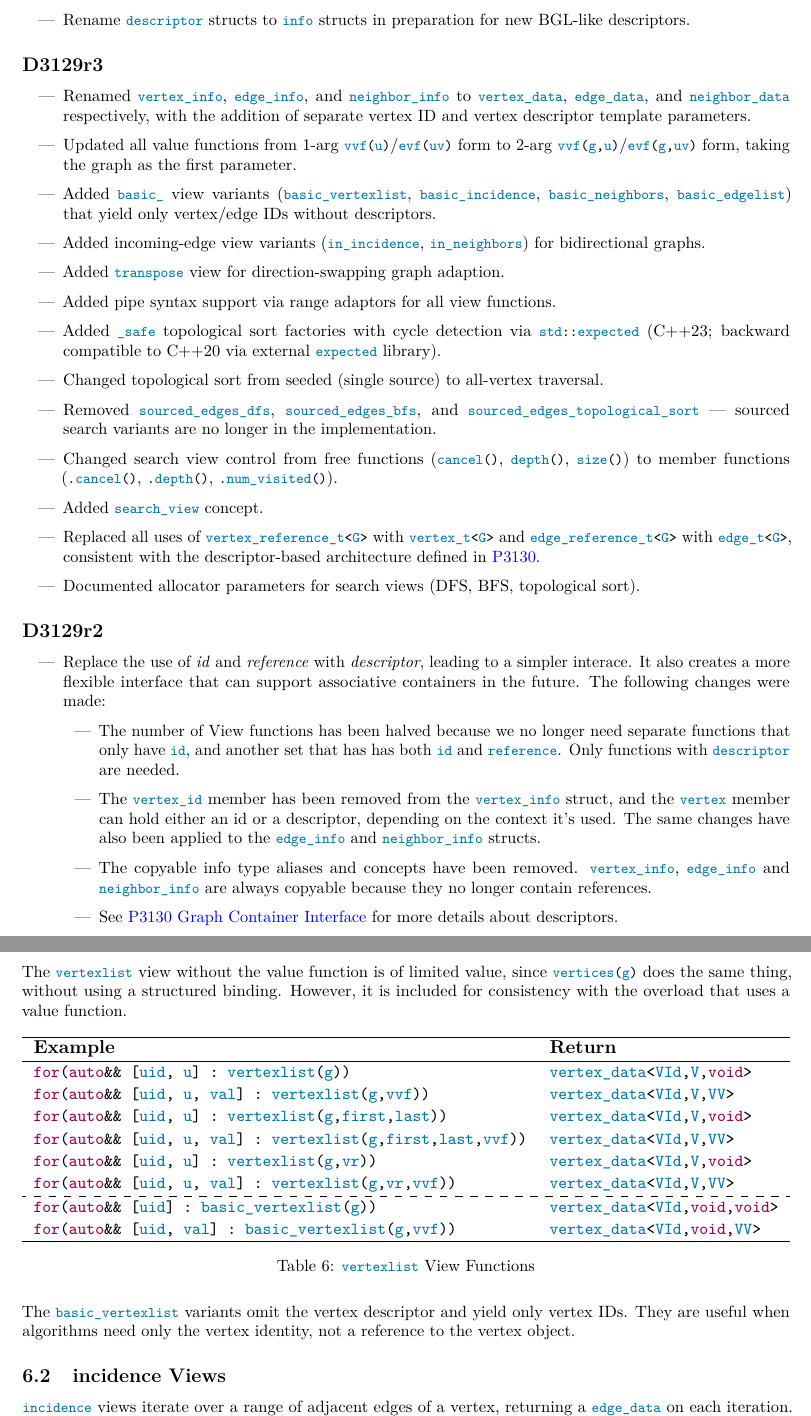
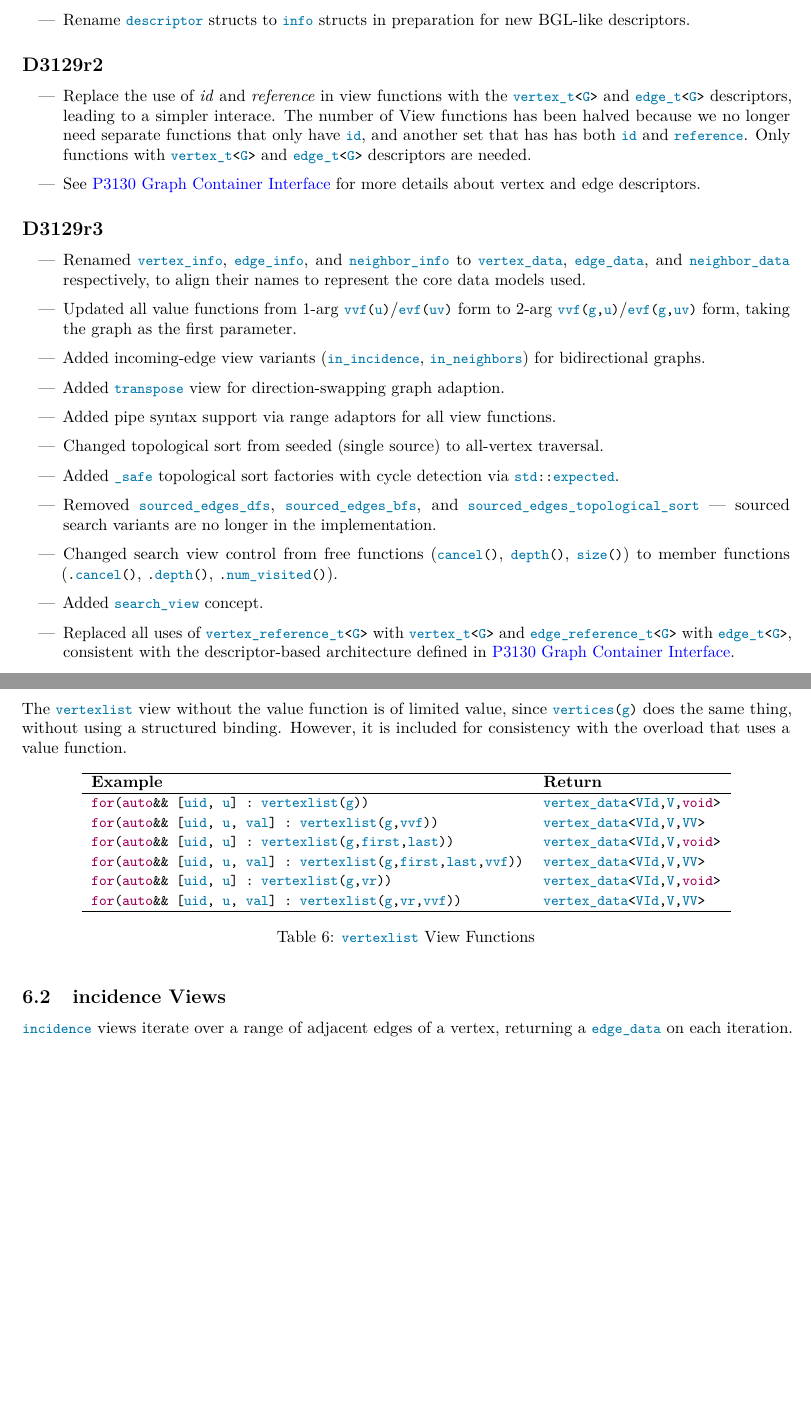
Before and after one commit to stdgraph/P1709, a LaTeX document (D3129_Views.tex, which reads D3129_Views/tex/revision.tex, D3129_Views/tex/views.tex): two parts of pages 3 and 7 of 13 before the commit and two parts of pages 3 and 7 of 12 after it, joined at a grey line, cut so that both start at the same text, the shorter picture padded with empty space. Compiled offline with pdfLaTeX.

Commit message:
Update D3129_Views to reflect the current state and recent changes in the views implementation.

```diff
--- a/D3129_Views/tex/revision.tex
+++ b/D3129_Views/tex/revision.tex
@@ -21,25 +21,32 @@
       \item Rename \tcode{descriptor} structs to \tcode{info} structs in preparation for new BGL-like descriptors.
 \end{itemize}
 
+\subsection*{\paperno r2}
+\begin{itemize}
+    \item Replace the use of \textit{id} and \textit{reference} in view functions with the
+          \tcode{vertex_t<G>} and \tcode{edge_t<G>} descriptors, leading to a simpler interace.
+          The number of View functions has been halved because we no longer need separate functions that
+          only have \tcode{id}, and another set that has has both \tcode{id} and \tcode{reference}. Only functions
+          with \tcode{vertex_t<G>} and \tcode{edge_t<G>} descriptors are needed.
+    \item See \href{https://www.wg21.link/P3130}{P3130 Graph Container Interface} for more details about
+          vertex and edge descriptors.
+\end{itemize}
+
 \subsection*{\paperno r3}
 \begin{itemize}
-    \item Renamed \tcode{vertex_info}, \tcode{edge_info}, and \tcode{neighbor_info} to
-          \tcode{vertex_data}, \tcode{edge_data}, and \tcode{neighbor_data} respectively,
-          with the addition of separate vertex ID and vertex descriptor template parameters.
+    \item Renamed \tcode{vertex_info}, \tcode{edge_info}, and \tcode{neighbor_info} to \tcode{vertex_data},
+          \tcode{edge_data}, and \tcode{neighbor_data} respectively, to align their names to represent
+          the core data models used.
     \item Updated all value functions from 1-arg \tcode{vvf(u)}/\tcode{evf(uv)} form to
           2-arg \tcode{vvf(g,u)}/\tcode{evf(g,uv)} form, taking the graph as the first
           parameter.
-    \item Added \tcode{basic\_} view variants (\tcode{basic\_vertexlist},
-          \tcode{basic\_incidence}, \tcode{basic\_neighbors}, \tcode{basic\_edgelist}) that
-          yield only vertex/edge IDs without descriptors.
     \item Added incoming-edge view variants (\tcode{in\_incidence},
           \tcode{in\_neighbors}) for bidirectional graphs.
     \item Added \tcode{transpose} view for direction-swapping graph adaption.
     \item Added pipe syntax support via range adaptors for all view functions.
+    \item Changed topological sort from seeded (single source) to all-vertex traversal.
     \item Added \tcode{\_safe} topological sort factories with cycle detection
-          via \tcode{std::expected} (C++23; backward compatible to C++20 via external
-          \tcode{expected} library).
-    \item Changed topological sort from seeded (single source) to all-vertex traversal.
+          via \tcode{std::expected}.
     \item Removed \tcode{sourced\_edges\_dfs}, \tcode{sourced\_edges\_bfs}, and
           \tcode{sourced\_edges\_topological\_sort} --- sourced search variants are no longer
           in the implementation.
@@ -49,25 +56,5 @@
     \item Added \tcode{search\_view} concept.
     \item Replaced all uses of \tcode{vertex\_reference\_t<G>} with \tcode{vertex\_t<G>}
           and \tcode{edge\_reference\_t<G>} with \tcode{edge\_t<G>}, consistent with the
-          descriptor-based architecture defined in \href{https://www.wg21.link/P3130}{P3130}.
-    \item Documented allocator parameters for search views (DFS, BFS, topological sort).
+          descriptor-based architecture defined in \href{https://www.wg21.link/P3130}{P3130 Graph Container Interface}.
 \end{itemize}
-
-\subsection*{\paperno r2}
-\begin{itemize}
-      \item Replace the use of \textit{id} and \textit{reference} with \textit{descriptor}, leading to a simpler
-            interace. It also creates a more flexible interface that can support associative containers in the future.
-            The following changes were made:
-            \begin{itemize}
-                  \item The number of View functions has been halved because we no longer need separate functions that
-                        only have \tcode{id}, and another set that has has both \tcode{id} and \tcode{reference}. Only functions
-                        with \tcode{descriptor} are needed.
-                  \item The \tcode{vertex_id} member has been removed from the \tcode{vertex_info} struct, and the \tcode{vertex}
-                        member can hold either an id or a descriptor, depending on the context it's used. The same changes have
-                        also been applied to the \tcode{edge_info} and \tcode{neighbor_info} structs.
-                  \item The copyable info type aliases and concepts have been removed. \tcode{vertex_info}, \tcode{edge_info}
-                        and \tcode{neighbor_info} are always copyable because they no longer contain references.
-                  \item See \href{https://www.wg21.link/P3130}{P3130 Graph Container Interface} for more details about
-                        descriptors.
-            \end{itemize}
-\end{itemize}
--- a/D3129_Views/tex/views.tex
+++ b/D3129_Views/tex/views.tex
@@ -197,7 +197,7 @@ uses a value function.
 
 \begin{table}[h!]
 \begin{center}
-\resizebox{\textwidth}{!}
+%\resizebox{\textwidth}{!}
 {\begin{tabular}{l l}
 \hline
     \textbf{Example} & \textbf{Return} \\
@@ -208,9 +208,9 @@ uses a value function.
     \tcode{for(auto\&\& [uid, u, val] : vertexlist(g,first,last,vvf))} & \tcode{vertex_data<VId,V,VV>} \\
     \tcode{for(auto\&\& [uid, u] : vertexlist(g,vr))} & \tcode{vertex_data<VId,V,void>} \\
     \tcode{for(auto\&\& [uid, u, val] : vertexlist(g,vr,vvf))} & \tcode{vertex_data<VId,V,VV>} \\
-\hdashline
-    \tcode{for(auto\&\& [uid] : basic_vertexlist(g))} & \tcode{vertex_data<VId,void,void>} \\
-    \tcode{for(auto\&\& [uid, val] : basic_vertexlist(g,vvf))} & \tcode{vertex_data<VId,void,VV>} \\
+%\hdashline
+%    \tcode{for(auto\&\& [uid] : basic_vertexlist(g))} & \tcode{vertex_data<VId,void,void>} \\
+%    \tcode{for(auto\&\& [uid, val] : basic_vertexlist(g,vvf))} & \tcode{vertex_data<VId,void,VV>} \\
 \hline
 \end{tabular}}
 \caption{\tcode{vertexlist} View Functions}
@@ -218,7 +218,7 @@ uses a value function.
 \end{center}
 \end{table}
 
-The \tcode{basic_vertexlist} variants omit the vertex descriptor and yield only vertex IDs. They are useful when algorithms need only the vertex identity, not a reference to the vertex object.
+%The \tcode{basic_vertexlist} variants omit the vertex descriptor and yield only vertex IDs. They are useful when algorithms need only the vertex identity, not a reference to the vertex object.
 
 \subsection{incidence Views}
 \tcode{incidence} views iterate over a range of adjacent edges of a vertex, returning a \tcode{edge_data} on each iteration.
@@ -552,5 +552,3 @@ All range-returning, non-\tcode{_safe} view factories listed in Tables \ref{tab:
 \hline
     \tcode{g | vertexlist()} & \tcode{vertexlist(g)} \\
     \tcode{g | vertexlist(vvf)} & \tcode{vertexlist(g,vvf)} \\
-    \tcode{g | basic_vertexlist()} & \tcode{basic_vertexlist(g)} \\
-    \tcode{g | basic_vertexlist(vvf)} & \tcode{basic_vertexlist(g,vvf)} \\
```
Also changed, not shown: D3129_Views/tex/views.tex (68 more changed lines).
